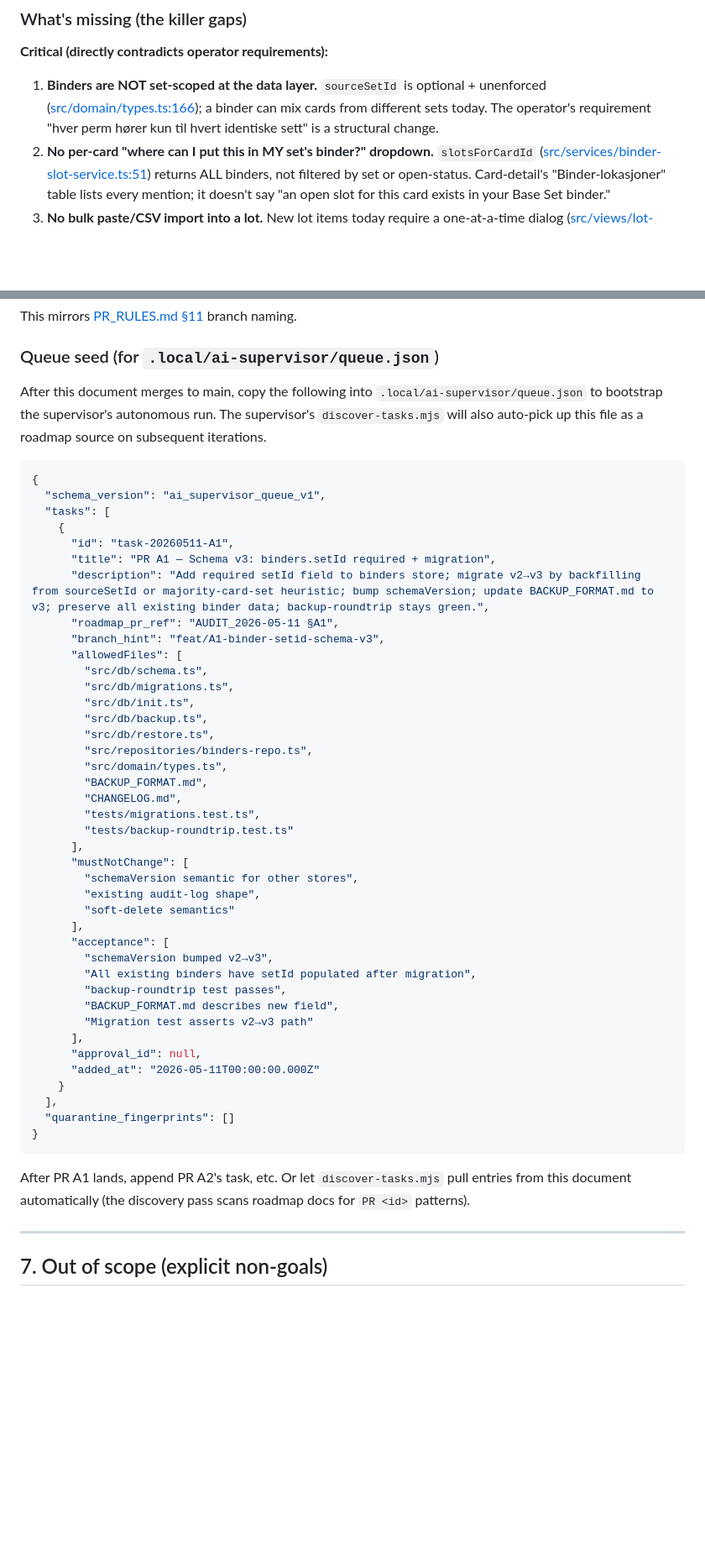
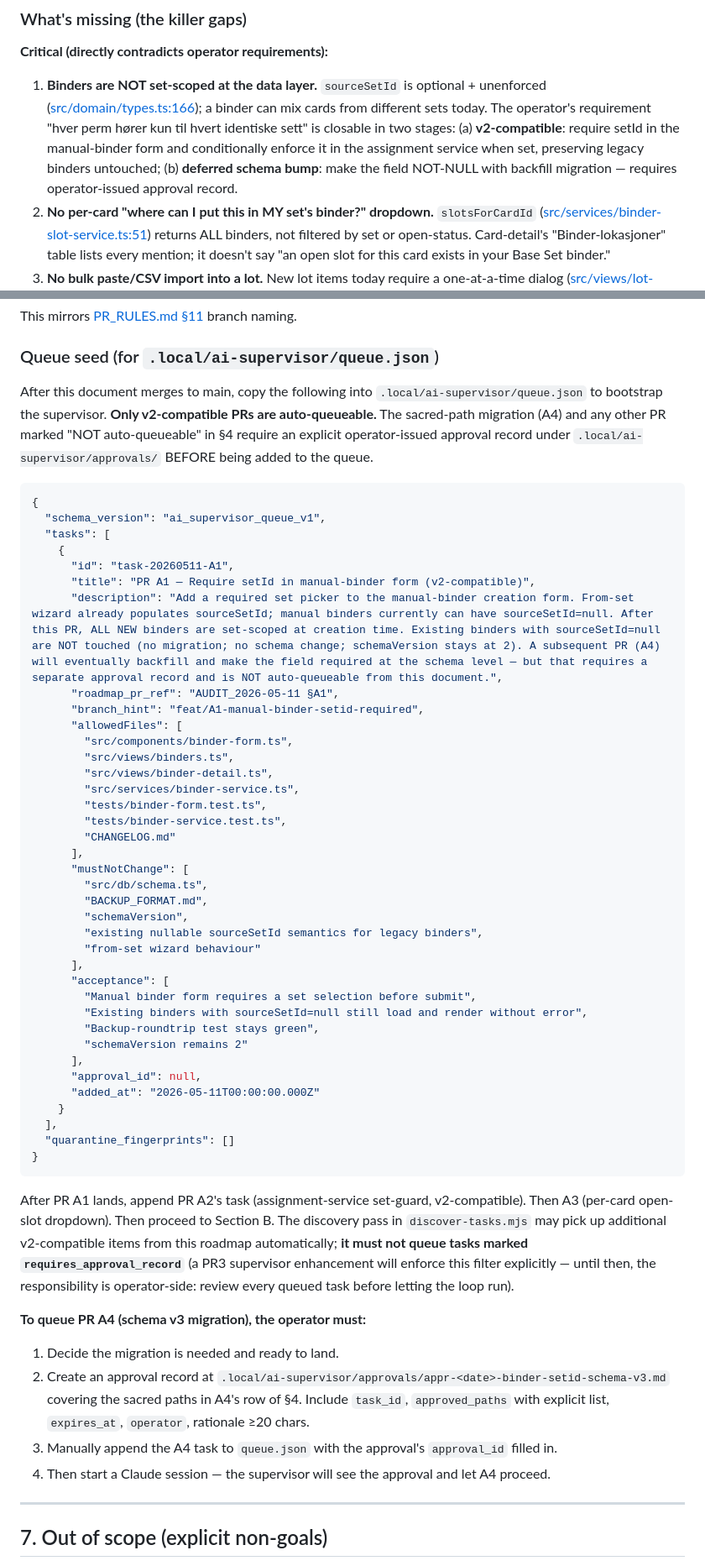
Before and after one commit to mortenalvs-byte/Pokemon, a Markdown page: docs/IMPROVEMENT_ROADMAP.md, 2 parts joined by grey strips. Shown at 84% size. Rendered like a GitHub page; blank space fills up the shorter version.

````diff
--- a/docs/IMPROVEMENT_ROADMAP.md
+++ b/docs/IMPROVEMENT_ROADMAP.md
@@ -26,7 +26,7 @@
 
 **Critical (directly contradicts operator requirements):**
 
-1. **Binders are NOT set-scoped at the data layer.** `sourceSetId` is optional + unenforced ([src/domain/types.ts:166](../src/domain/types.ts)); a binder can mix cards from different sets today. The operator's requirement "hver perm hører kun til hvert identiske sett" is a structural change.
+1. **Binders are NOT set-scoped at the data layer.** `sourceSetId` is optional + unenforced ([src/domain/types.ts:166](../src/domain/types.ts)); a binder can mix cards from different sets today. The operator's requirement "hver perm hører kun til hvert identiske sett" is closable in two stages: (a) **v2-compatible**: require setId in the manual-binder form and conditionally enforce it in the assignment service when set, preserving legacy binders untouched; (b) **deferred schema bump**: make the field NOT-NULL with backfill migration — requires operator-issued approval record.
 2. **No per-card "where can I put this in MY set's binder?" dropdown.** `slotsForCardId` ([src/services/binder-slot-service.ts:51](../src/services/binder-slot-service.ts)) returns ALL binders, not filtered by set or open-status. Card-detail's "Binder-lokasjoner" table lists every mention; it doesn't say "an open slot for this card exists in your Base Set binder."
 3. **No bulk paste/CSV import into a lot.** New lot items today require a one-at-a-time dialog ([src/views/lot-detail.ts:661](../src/views/lot-detail.ts)). A 200-card lot = 200 dialogs.
 4. **No search/filter inside lot-detail.** Pagination at 50/page is the only access pattern. A 500-card lot requires 10 page-turns to find an item.
@@ -290,7 +303,7 @@ This mirrors [PR_RULES.md §11](../PR_RULES.md) branch naming.
 
 ### Queue seed (for `.local/ai-supervisor/queue.json`)
 
-After this document merges to main, copy the following into `.local/ai-supervisor/queue.json` to bootstrap the supervisor's autonomous run. The supervisor's `discover-tasks.mjs` will also auto-pick up this file as a roadmap source on subsequent iterations.
+After this document merges to main, copy the following into `.local/ai-supervisor/queue.json` to bootstrap the supervisor. **Only v2-compatible PRs are auto-queueable.** The sacred-path migration (A4) and any other PR marked "NOT auto-queueable" in §4 require an explicit operator-issued approval record under `.local/ai-supervisor/approvals/` BEFORE being added to the queue.
 
 ```json
 {
@@ -298,34 +311,31 @@ After this document merges to main, copy the following into `.local/ai-superviso
   "tasks": [
     {
       "id": "task-20260511-A1",
-      "title": "PR A1 — Schema v3: binders.setId required + migration",
-      "description": "Add required setId field to binders store; migrate v2→v3 by backfilling from sourceSetId or majority-card-set heuristic; bump schemaVersion; update BACKUP_FORMAT.md to v3; preserve all existing binder data; backup-roundtrip stays green.",
+      "title": "PR A1 — Require setId in manual-binder form (v2-compatible)",
+      "description": "Add a required set picker to the manual-binder creation form. From-set wizard already populates sourceSetId; manual binders currently can have sourceSetId=null. After this PR, ALL NEW binders are set-scoped at creation time. Existing binders with sourceSetId=null are NOT touched (no migration; no schema change; schemaVersion stays at 2). A subsequent PR (A4) will eventually backfill and make the field required at the schema level — but that requires a separate approval record and is NOT auto-queueable from this document.",
       "roadmap_pr_ref": "AUDIT_2026-05-11 §A1",
-      "branch_hint": "feat/A1-binder-setid-schema-v3",
+      "branch_hint": "feat/A1-manual-binder-setid-required",
       "allowedFiles": [
-        "src/db/schema.ts",
-        "src/db/migrations.ts",
-        "src/db/init.ts",
-        "src/db/backup.ts",
-        "src/db/restore.ts",
-        "src/repositories/binders-repo.ts",
-        "src/domain/types.ts",
-        "BACKUP_FORMAT.md",
-        "CHANGELOG.md",
-        "tests/migrations.test.ts",
-        "tests/backup-roundtrip.test.ts"
+        "src/components/binder-form.ts",
+        "src/views/binders.ts",
+        "src/views/binder-detail.ts",
+        "src/services/binder-service.ts",
+        "tests/binder-form.test.ts",
+        "tests/binder-service.test.ts",
+        "CHANGELOG.md"
       ],
       "mustNotChange": [
-        "schemaVersion semantic for other stores",
-        "existing audit-log shape",
-        "soft-delete semantics"
+        "src/db/schema.ts",
+        "BACKUP_FORMAT.md",
+        "schemaVersion",
+        "existing nullable sourceSetId semantics for legacy binders",
+        "from-set wizard behaviour"
       ],
       "acceptance": [
-        "schemaVersion bumped v2→v3",
-        "All existing binders have setId populated after migration",
-        "backup-roundtrip test passes",
-        "BACKUP_FORMAT.md describes new field",
-        "Migration test asserts v2→v3 path"
+        "Manual binder form requires a set selection before submit",
+        "Existing binders with sourceSetId=null still load and render without error",
+        "Backup-roundtrip test stays green",
+        "schemaVersion remains 2"
       ],
       "approval_id": null,
       "added_at": "2026-05-11T00:00:00.000Z"
@@ -335,7 +345,13 @@ After this document merges to main, copy the following into `.local/ai-superviso
 }
 ```
 
-After PR A1 lands, append PR A2's task, etc. Or let `discover-tasks.mjs` pull entries from this document automatically (the discovery pass scans roadmap docs for `PR <id>` patterns).
+After PR A1 lands, append PR A2's task (assignment-service set-guard, v2-compatible). Then A3 (per-card open-slot dropdown). Then proceed to Section B. The discovery pass in `discover-tasks.mjs` may pick up additional v2-compatible items from this roadmap automatically; **it must not queue tasks marked `requires_approval_record`** (a PR3 supervisor enhancement will enforce this filter explicitly — until then, the responsibility is operator-side: review every queued task before letting the loop run).
+
+**To queue PR A4 (schema v3 migration), the operator must:**
+1. Decide the migration is needed and ready to land.
+2. Create an approval record at `.local/ai-supervisor/approvals/appr-<date>-binder-setid-schema-v3.md` covering the sacred paths in A4's row of §4. Include `task_id`, `approved_paths` with explicit list, `expires_at`, `operator`, rationale ≥20 chars.
+3. Manually append the A4 task to `queue.json` with the approval's `approval_id` filled in.
+4. Then start a Claude session — the supervisor will see the approval and let A4 proceed.
 
 ---
 
````
Also changed, not shown: other parts of docs/IMPROVEMENT_ROADMAP.md (+32 -19 lines).
